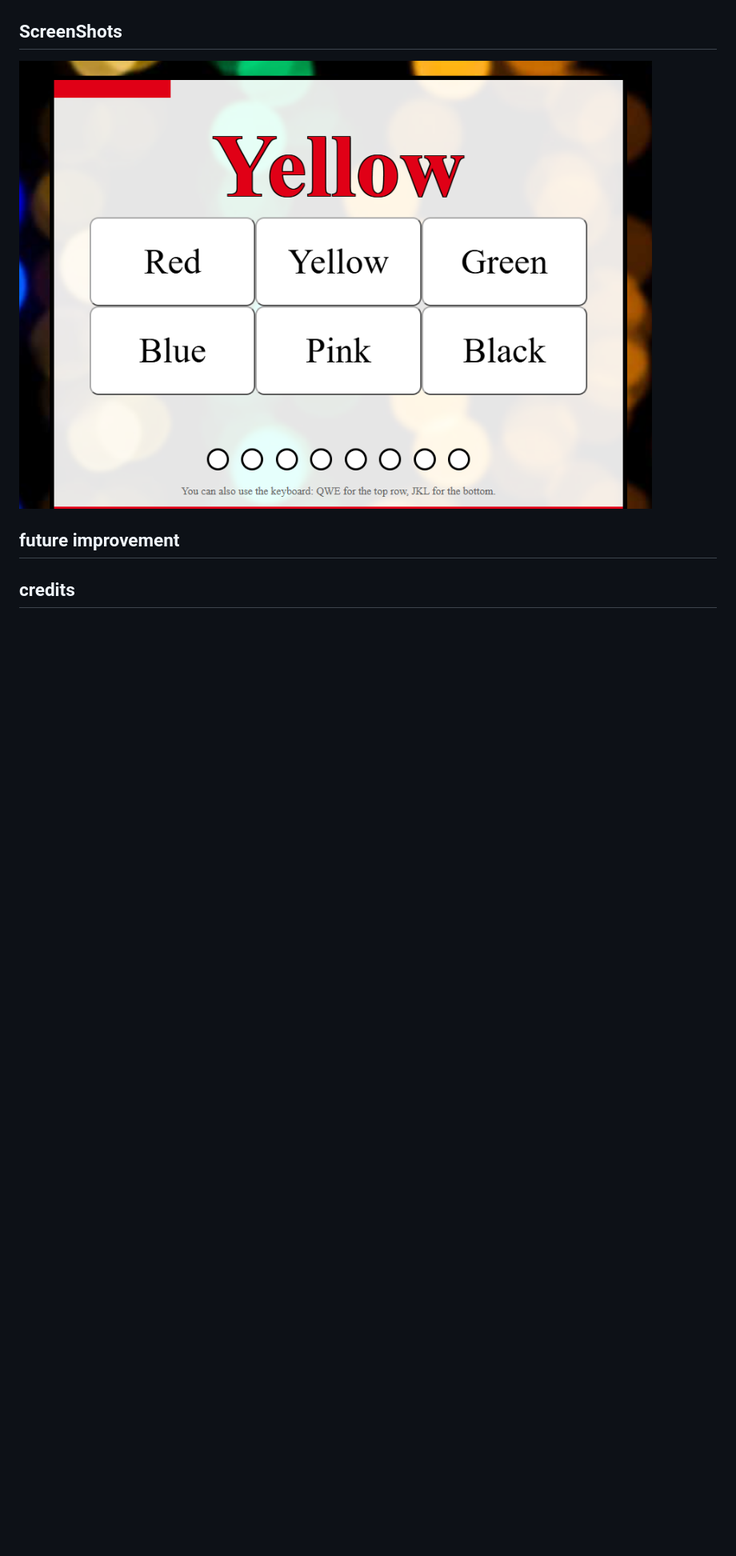
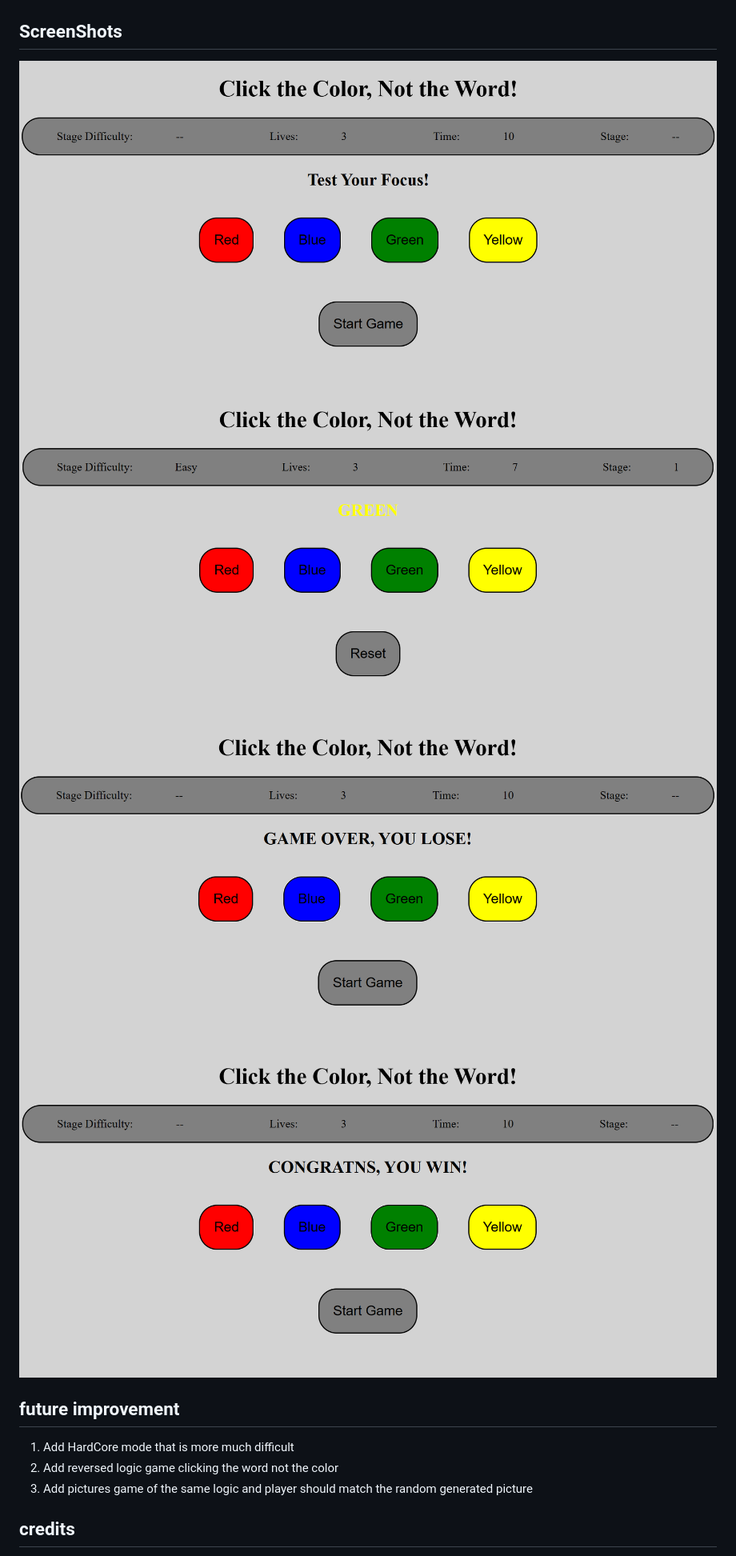
Before and after one commit to Mahdawi24/click-color-not-word, a Markdown page: README.md, the part around one of its changes. Shown at 80% size. Drawn GitHub-style; pictures changed too: image-1.png (added), image-2.png (added), image-3.png (added); blank space fills up the shorter version.

Commit message:
Update README.md after finishing the game

```diff
--- a/README.md
+++ b/README.md
@@ -15,7 +18,11 @@ This is a simple game where a word is displayed multiple times. Each time the wo
 
 ## ScreenShots
-![alt text](image.png)
-
+![alt text](image-1.png)
+![alt text](image-2.png)
+![alt text](image-3.png)
+![alt text](image-4.png)
 ## future improvement
-
+1. Add HardCore mode that is more much difficult
+2. Add reversed logic game clicking the word not the color
+3. Add pictures game of the same logic and player should match the random generated picture
 ## credits
```
Also changed, not shown: other parts of README.md (+8 -2 lines), 2 other files.
